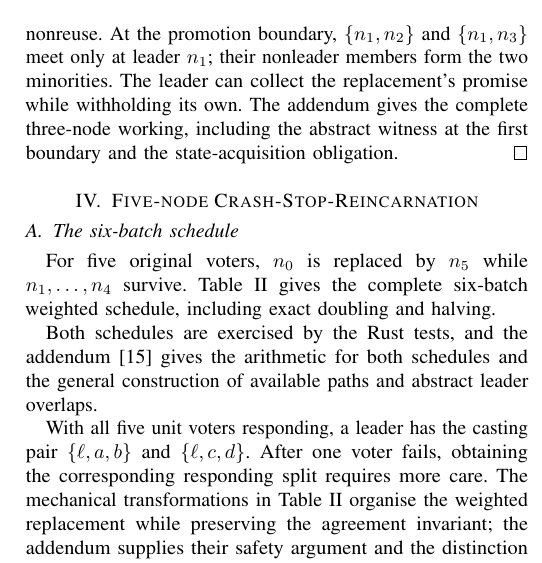
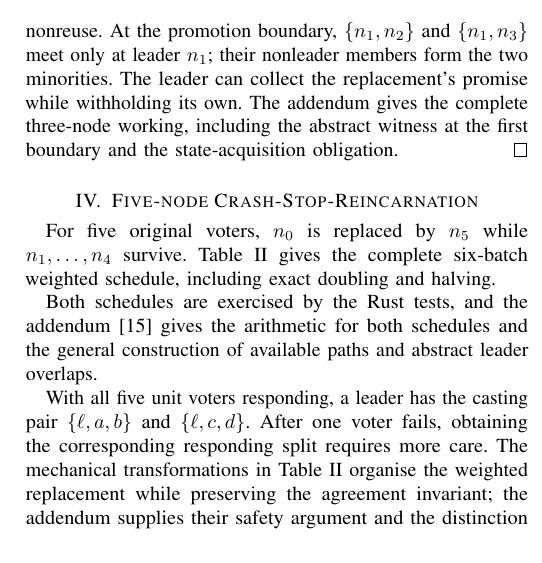
Before and after one commit to lua-lunet/uvrr-core, a LaTeX paper (formal/uvrr-lean/paper/paper.tex): part of one column of page 4 of 7, cut so that both start at the same text. Compiled offline with pdfLaTeX; a LaTeX package or settings file that is missing is left out.

Commit message:
The five-node section flows as continuous prose like the three-node section

```diff
--- a/formal/uvrr-lean/paper/paper.tex
+++ b/formal/uvrr-lean/paper/paper.tex
@@ -269,8 +269,6 @@ The totals in Table~\ref{tab:reincarnationweights} are $3,2,3$, so the majority
 \end{proof}
 
 \section{Five-node Crash-Stop-Reincarnation}\label{sec:five-node-reincarnation}
-\subsection{The six-batch schedule}
-
 For five original voters, $n_0$ is replaced by $n_5$ while $n_1,\ldots,n_4$ survive. Table~\ref{tab:weights} gives the complete six-batch weighted schedule, including exact doubling and halving.
 
 \begin{table}[t]
```
